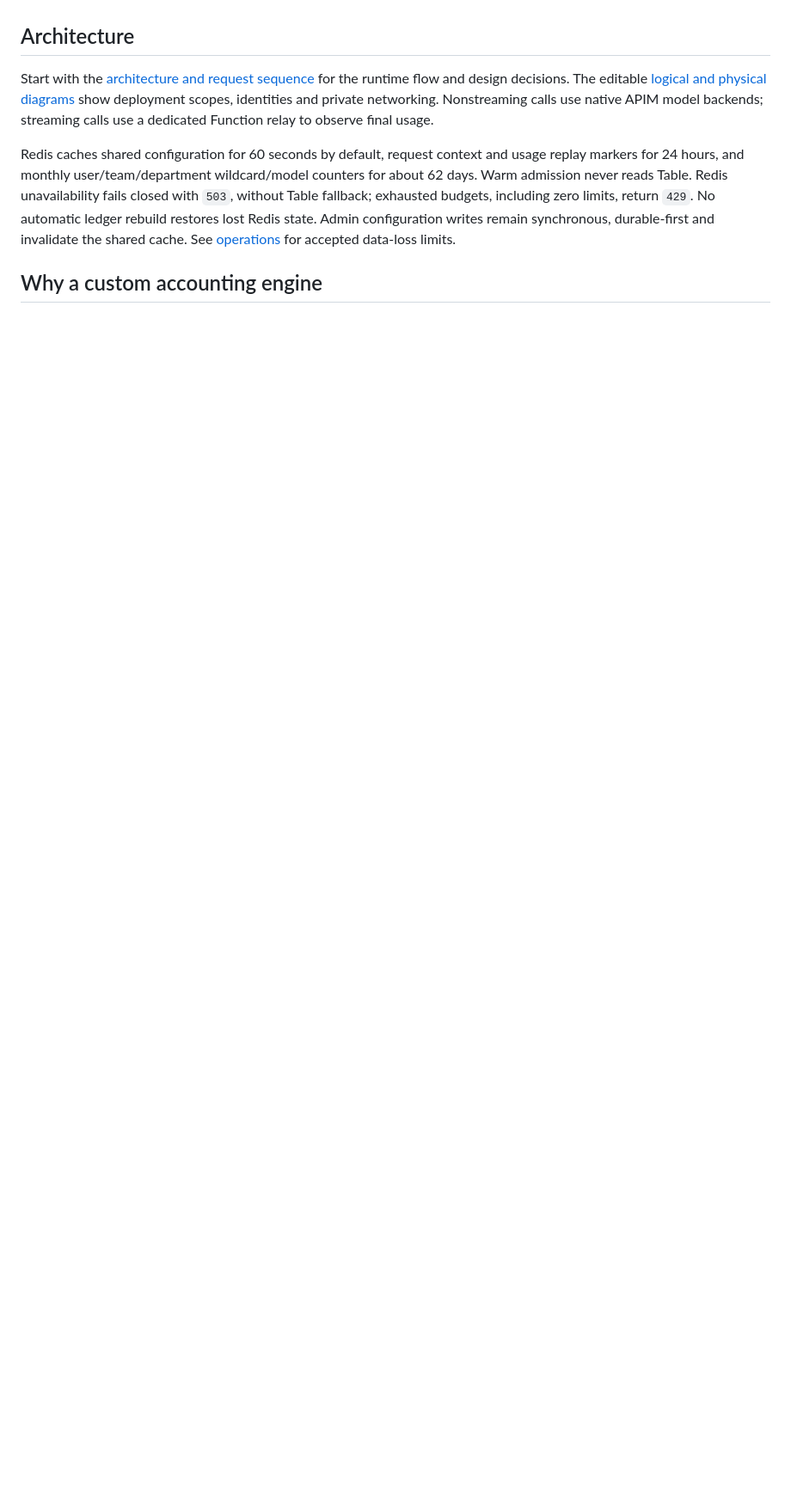
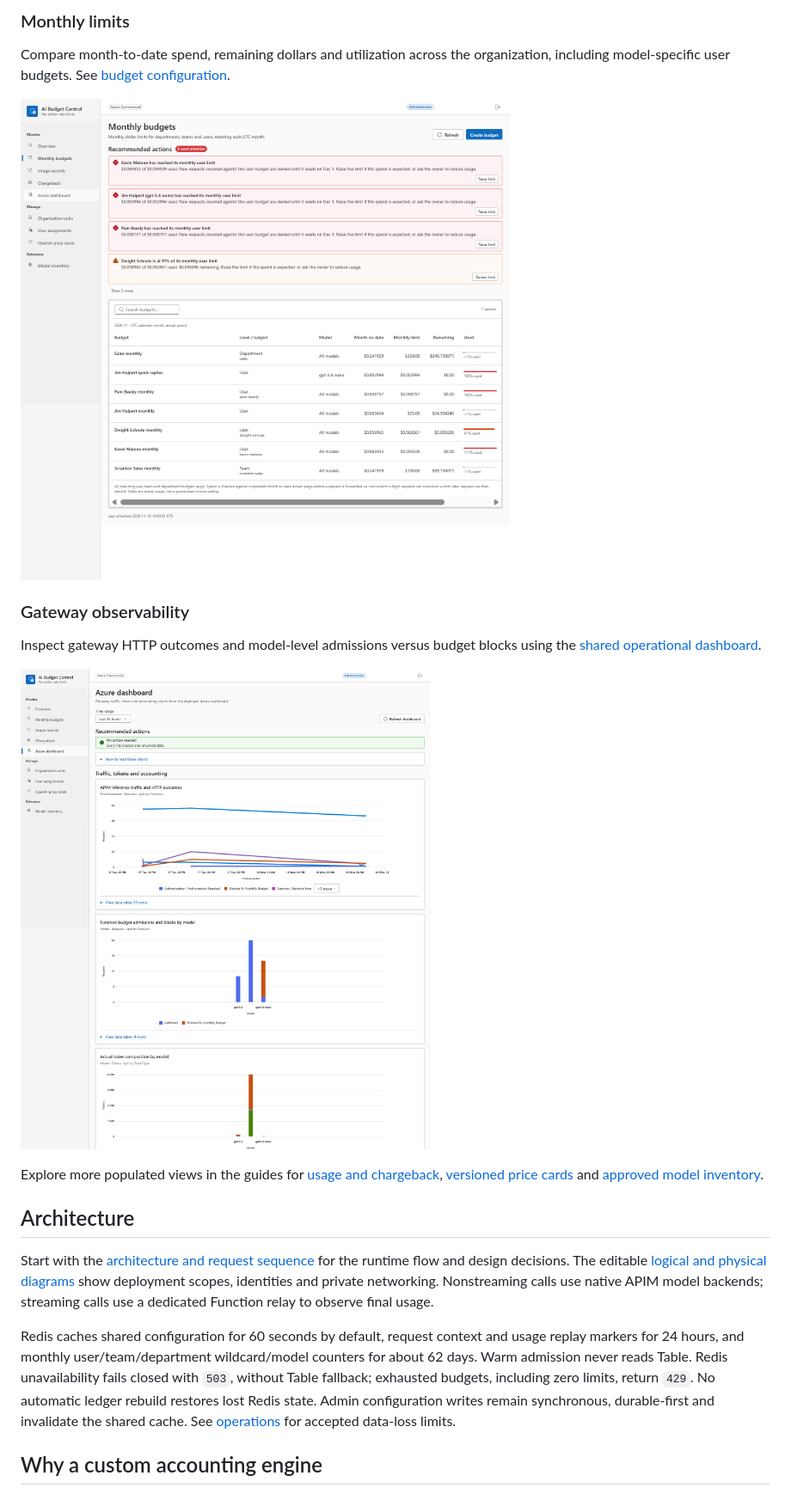
Before and after one commit to jordanbean-msft/apim-rate-limit-foundry, a Markdown page: README.md, the part around one of its changes. Shown at 86% size. Rendered like a GitHub page; blank space fills up the shorter version.

```diff
--- a/README.md
+++ b/README.md
@@ -32,3 +46,22 @@ The Azure dashboard and the portal share the deployed dashboard's KQL definition
+### Monthly limits
+
+Compare month-to-date spend, remaining dollars and utilization across the
+organization, including model-specific user budgets.
+See [budget configuration](docs/configuration-reference.md#portal-budget-management).
+
+![Monthly budgets with populated department, team and user limits](docs/screenshots/portal-budgets.png)
+
+### Gateway observability
+
+Inspect gateway HTTP outcomes and model-level admissions versus budget blocks
+using the [shared operational dashboard](docs/observability.md#azure-dashboard).
+
+![Azure dashboard with gateway traffic and budget admission charts](docs/screenshots/portal-dashboard.png)
+
+Explore more populated views in the guides for
+[usage and chargeback](docs/chargeback.md#portal-reports),
+[versioned price cards](docs/configuration-reference.md#portal-price-cards) and
+[approved model inventory](docs/model-registry.md#portal-inventory).
 
 ## Architecture
 
```
Also changed, not shown: other parts of README.md (+14 -0 lines), docs/screenshots/portal-overview.png (added).
